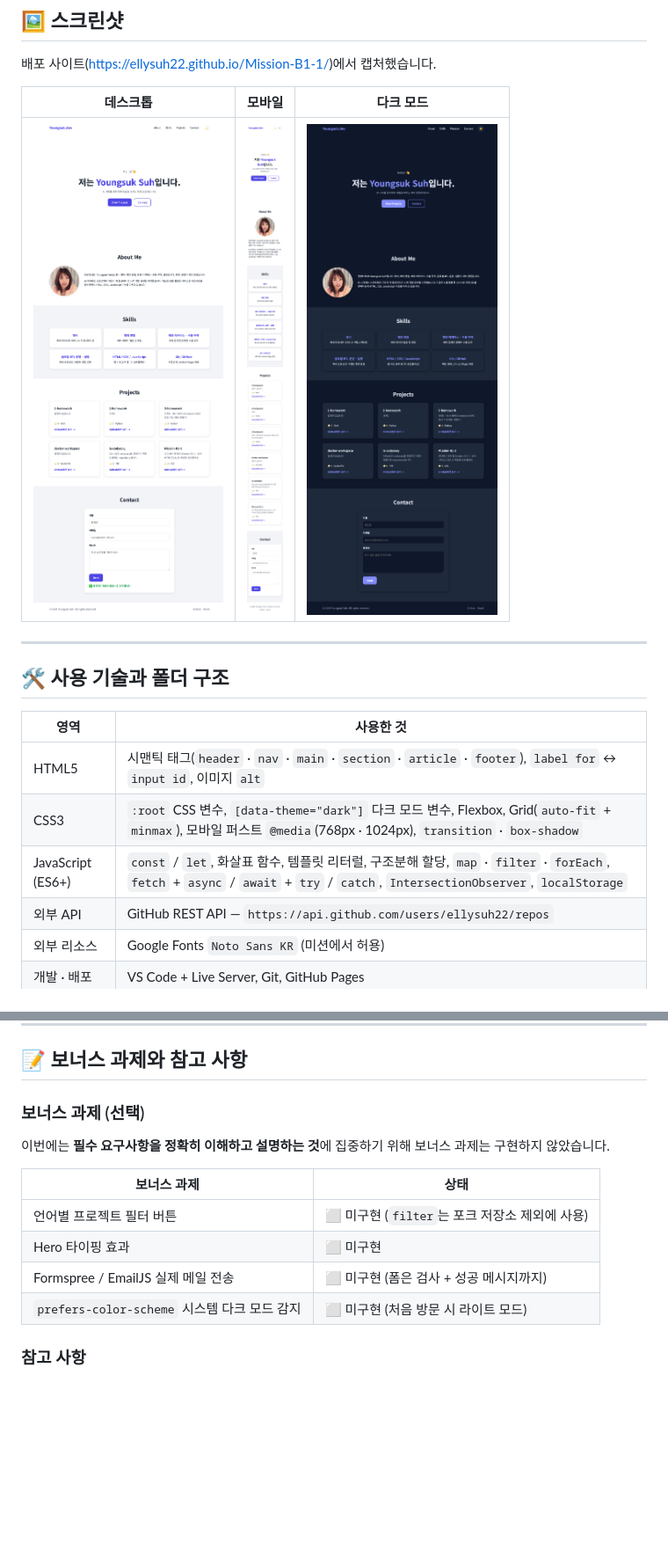
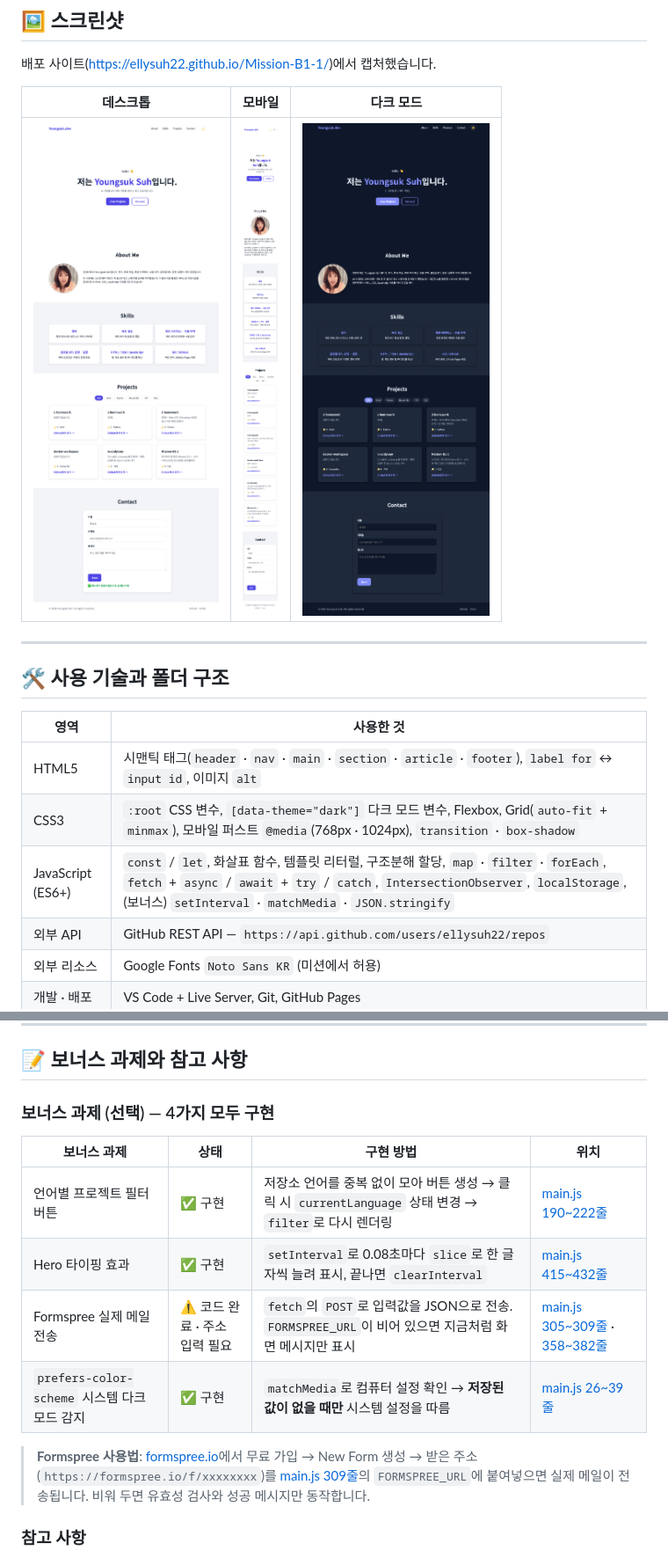
Before and after one commit to ellysuh22/Mission-B1-1, a Markdown page: README.md, 2 parts joined by grey strips. Shown at 88% size. Drawn GitHub-style; pictures changed too: images/screenshots/dark.png, images/screenshots/desktop.png, images/screenshots/mobile.png; blank space fills up the shorter version.

```diff
--- a/README.md
+++ b/README.md
@@ -285,7 +305,7 @@ themeButton.addEventListener('click', () => {            // ① 이벤트
 | --- | --- |
 | HTML5 | 시맨틱 태그(`header` · `nav` · `main` · `section` · `article` · `footer`), `label for` ↔ `input id`, 이미지 `alt` |
 | CSS3 | `:root` CSS 변수, `[data-theme="dark"]` 다크 모드 변수, Flexbox, Grid(`auto-fit` + `minmax`), 모바일 퍼스트 `@media`(768px · 1024px), `transition` · `box-shadow` |
-| JavaScript (ES6+) | `const` / `let`, 화살표 함수, 템플릿 리터럴, 구조분해 할당, `map` · `filter` · `forEach`, `fetch` + `async` / `await` + `try` / `catch`, `IntersectionObserver`, `localStorage` |
+| JavaScript (ES6+) | `const` / `let`, 화살표 함수, 템플릿 리터럴, 구조분해 할당, `map` · `filter` · `forEach`, `fetch` + `async` / `await` + `try` / `catch`, `IntersectionObserver`, `localStorage`, (보너스) `setInterval` · `matchMedia` · `JSON.stringify` |
 | 외부 API | GitHub REST API — `https://api.github.com/users/ellysuh22/repos` |
 | 외부 리소스 | Google Fonts `Noto Sans KR` (미션에서 허용) |
 | 개발 · 배포 | VS Code + Live Server, Git, GitHub Pages |
@@ -338,16 +361,16 @@ Mission-B1-1/
 
 ## 📝 보너스 과제와 참고 사항
 
-### 보너스 과제 (선택)
+### 보너스 과제 (선택) — 4가지 모두 구현
 
-이번에는 **필수 요구사항을 정확히 이해하고 설명하는 것**에 집중하기 위해 보너스 과제는 구현하지 않았습니다.
+| 보너스 과제 | 상태 | 구현 방법 | 위치 |
+| --- | --- | --- | --- |
+| 언어별 프로젝트 필터 버튼 | ✅ 구현 | 저장소 언어를 중복 없이 모아 버튼 생성 → 클릭 시 `currentLanguage` 상태 변경 → `filter`로 다시 렌더링 | [main.js 190~222줄](js/main.js#L190-L222) |
+| Hero 타이핑 효과 | ✅ 구현 | `setInterval`로 0.08초마다 `slice`로 한 글자씩 늘려 표시, 끝나면 `clearInterval` | [main.js 415~432줄](js/main.js#L415-L432) |
+| Formspree 실제 메일 전송 | ⚠️ 코드 완료 · 주소 입력 필요 | `fetch`의 `POST`로 입력값을 JSON으로 전송. `FORMSPREE_URL`이 비어 있으면 지금처럼 화면 메시지만 표시 | [main.js 305~309줄](js/main.js#L305-L309) · [358~382줄](js/main.js#L358-L382) |
+| `prefers-color-scheme` 시스템 다크 모드 감지 | ✅ 구현 | `matchMedia`로 컴퓨터 설정 확인 → **저장된 값이 없을 때만** 시스템 설정을 따름 | [main.js 26~39줄](js/main.js#L26-L39) |
 
-| 보너스 과제 | 상태 |
-| --- | --- |
-| 언어별 프로젝트 필터 버튼 | ⬜ 미구현 (`filter`는 포크 저장소 제외에 사용) |
-| Hero 타이핑 효과 | ⬜ 미구현 |
-| Formspree / EmailJS 실제 메일 전송 | ⬜ 미구현 (폼은 검사 + 성공 메시지까지) |
-| `prefers-color-scheme` 시스템 다크 모드 감지 | ⬜ 미구현 (처음 방문 시 라이트 모드) |
+> **Formspree 사용법**: [formspree.io](https://formspree.io)에서 무료 가입 → New Form 생성 → 받은 주소(`https://formspree.io/f/xxxxxxxx`)를 [main.js 309줄](js/main.js#L309)의 `FORMSPREE_URL`에 붙여넣으면 실제 메일이 전송됩니다. 비워 두면 유효성 검사와 성공 메시지만 동작합니다.
 
 ### 참고 사항
 
```
Also changed, not shown: other parts of README.md (+72 -49 lines), 3 other files.
